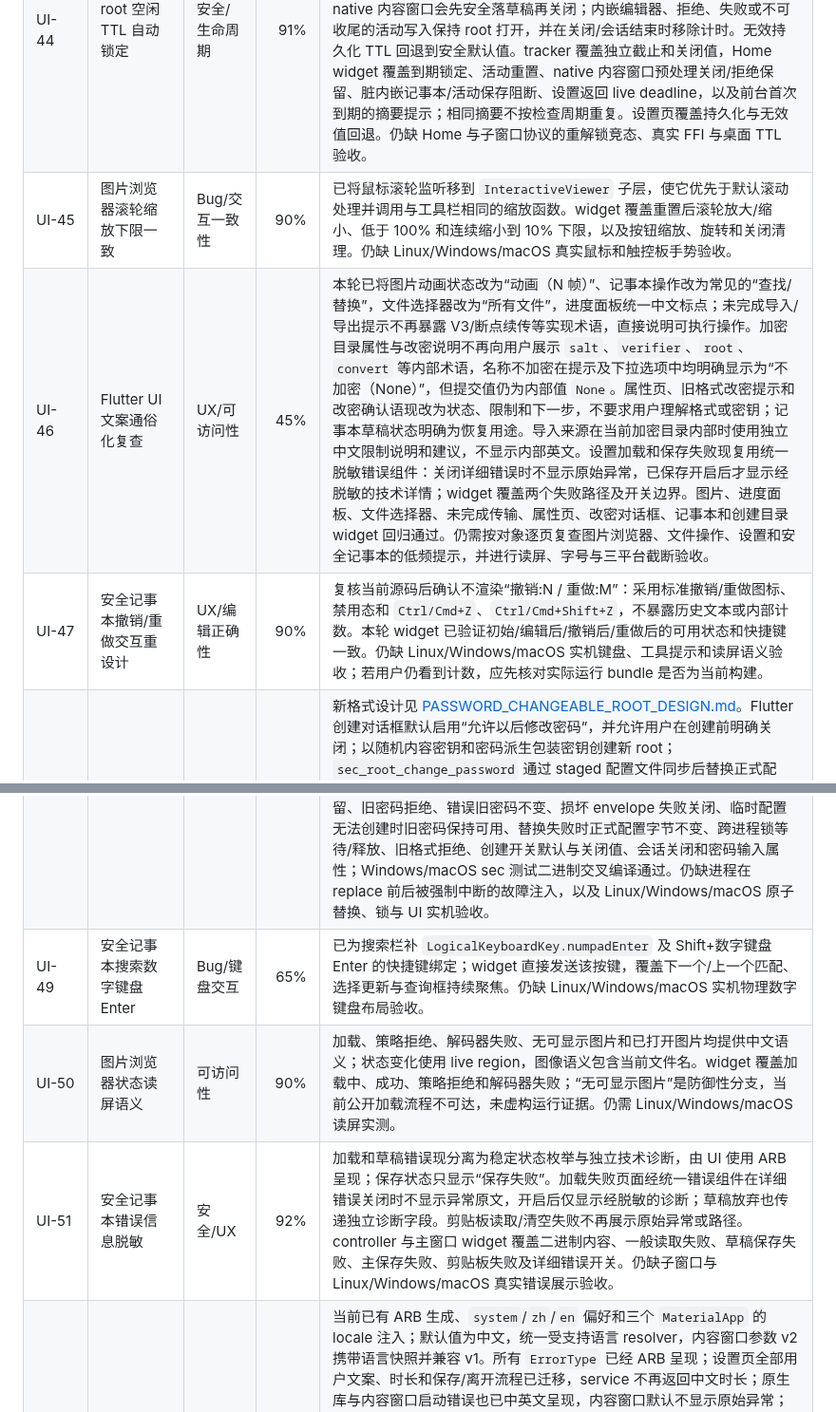
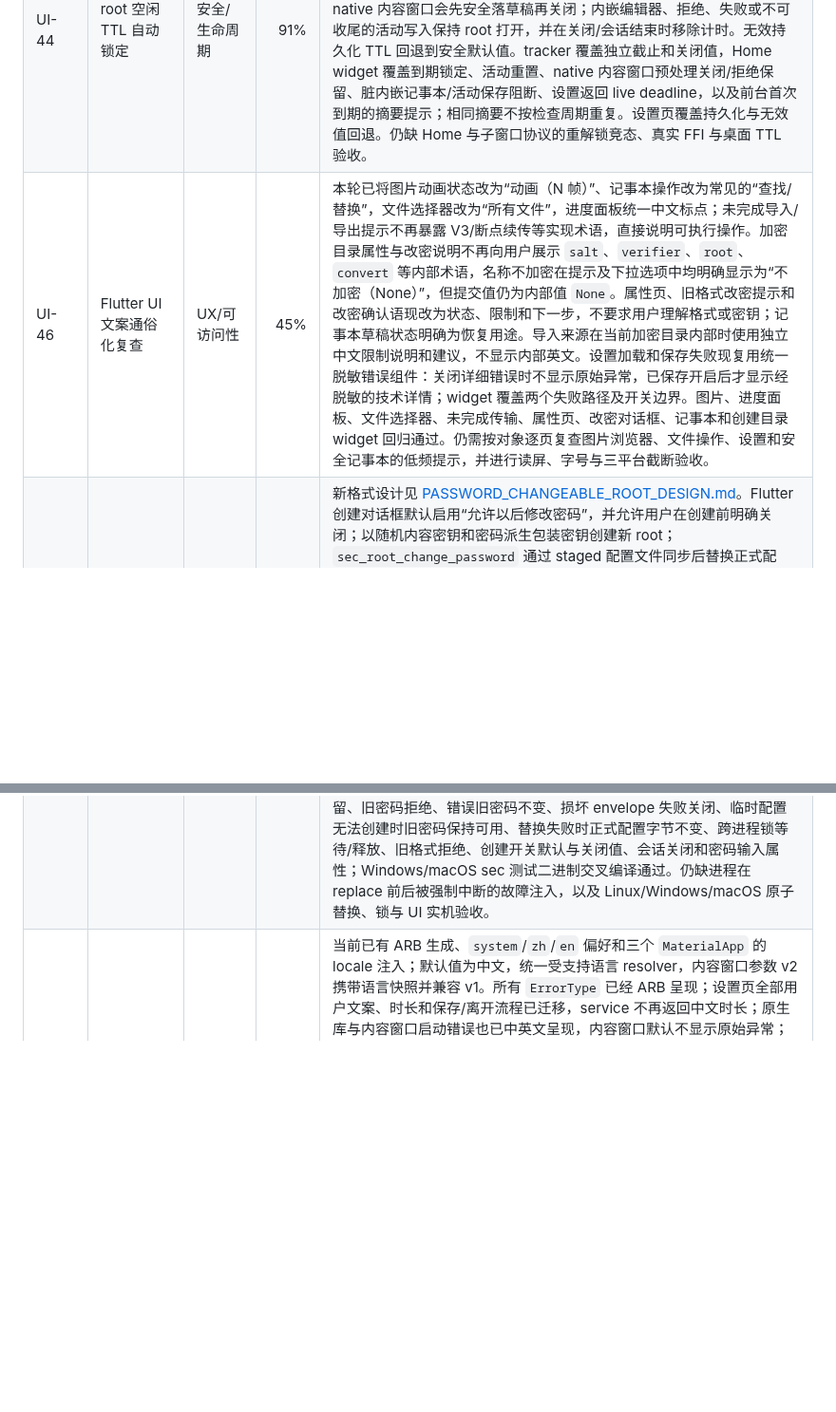
Before and after one commit to RelicOfTesla/safe_disk, a Markdown page: docs/TODO.md, 2 parts joined by grey strips. Shown at 95% size. Drawn GitHub-style; blank space fills up the shorter version.

```diff
--- a/docs/TODO.md
+++ b/docs/TODO.md
@@ -34,13 +34,8 @@
 | UI-41 | Flutter UI 中文文案规范化 | UX/可访问性 | 85% | 已统一主工具栏、批量菜单、侧边栏、设置、图片浏览器、记事本、路径选择、导入与欢迎页的大部分用户文案：去除英文遗留与“所选文件”等不准确表述，短标签使用动作/对象名。密码页现为“请输入密码以解锁”“密码”，目录路径字段现为“目录路径”“输入目录路径或浏览选择”，主页解锁与路径选择 widget 回归通过。错误建议已改为用户可执行的步骤，不再引用不存在的按钮、内部配置名或 root 初始化术语；安全限制保留在说明和确认中。仍需低频状态页复查、读屏语义与三平台字号/截断验收。 |
 | UI-43 | 增量目录的筛选与排序边界 | UX/正确性 | 88% | 未完成 cursor 的 list/grid 现保持 walker 页顺序，不再对局部页排序；工具栏显示已加载项并禁用排序。筛选框提示“仅筛选已加载条目”，无匹配时不会宣称整个目录为空，且可继续加载下一页；EOF 后恢复既有排序。widget 覆盖 list/grid 页顺序、筛选范围/空态、继续加载和完成后排序菜单；真实 FFI 全量 Flutter 回归通过。仍缺 10 万条真实 root 的性能基线、筛选时自动滚动加载的桌面可用性与跨平台验收。 |
 | UI-44 | root 空闲 TTL 自动锁定 | 安全/生命周期 | 91% | `session_ttl` 已接入设置页和 HomePage。每个已解锁 root 有独立活动时钟；解锁、鼠标操作、导航和 F5/Ctrl+V/F2 文件快捷键会刷新当前 root，设置页返回后重载 TTL；关闭值改为有限值时，以设置生效时刻为现有已解锁 root 建立新的 deadline，避免无 deadline 或按旧策略立即锁定。到期时复用 UI-39 的关闭路径：无窗口 root 直接关闭；仅有可确认的 native 内容窗口会先安全落草稿再关闭；内嵌编辑器、拒绝、失败或不可收尾的活动写入保持 root 打开，并在关闭/会话结束时移除计时。无效持久化 TTL 回退到安全默认值。tracker 覆盖独立截止和关闭值，Home widget 覆盖到期锁定、活动重置、native 内容窗口预处理关闭/拒绝保留、脏内嵌记事本/活动保存阻断、设置返回 live deadline，以及前台首次到期的摘要提示；相同摘要不按检查周期重复。设置页覆盖持久化与无效值回退。仍缺 Home 与子窗口协议的重解锁竞态、真实 FFI 与桌面 TTL 验收。 |
-| UI-45 | 图片浏览器滚轮缩放下限一致 | Bug/交互一致性 | 90% | 已将鼠标滚轮监听移到 `InteractiveViewer` 子层，使它优先于默认滚动处理并调用与工具栏相同的缩放函数。widget 覆盖重置后滚轮放大/缩小、低于 100% 和连续缩小到 10% 下限，以及按钮缩放、旋转和关闭清理。仍缺 Linux/Windows/macOS 真实鼠标和触控板手势验收。 |
 | UI-46 | Flutter UI 文案通俗化复查 | UX/可访问性 | 45% | 本轮已将图片动画状态改为“动画（N 帧）”、记事本操作改为常见的“查找/替换”，文件选择器改为“所有文件”，进度面板统一中文标点；未完成导入/导出提示不再暴露 V3/断点续传等实现术语，直接说明可执行操作。加密目录属性与改密说明不再向用户展示 `salt`、`verifier`、`root`、`convert` 等内部术语，名称不加密在提示及下拉选项中均明确显示为“不加密（None）”，但提交值仍为内部值 `None`。属性页、旧格式改密提示和改密确认语现改为状态、限制和下一步，不要求用户理解格式或密钥；记事本草稿状态明确为恢复用途。导入来源在当前加密目录内部时使用独立中文限制说明和建议，不显示内部英文。设置加载和保存失败现复用统一脱敏错误组件：关闭详细错误时不显示原始异常，已保存开启后才显示经脱敏的技术详情；widget 覆盖两个失败路径及开关边界。图片、进度面板、文件选择器、未完成传输、属性页、改密对话框、记事本和创建目录 widget 回归通过。仍需按对象逐页复查图片浏览器、文件操作、设置和安全记事本的低频提示，并进行读屏、字号与三平台截断验收。 |
-| UI-47 | 安全记事本撤销/重做交互重设计 | UX/编辑正确性 | 90% | 复核当前源码后确认不渲染“撤销:N / 重做:M”：采用标准撤销/重做图标、禁用态和 `Ctrl/Cmd+Z`、`Ctrl/Cmd+Shift+Z`，不暴露历史文本或内部计数。本轮 widget 已验证初始/编辑后/撤销后/重做后的可用状态和快捷键一致。仍缺 Linux/Windows/macOS 实机键盘、工具提示和读屏语义验收；若用户仍看到计数，应先核对实际运行 bundle 是否为当前构建。 |
 | UI-48 | 可改密码加密目录创建与改密链路 | 安全/格式演进 | 90% | 新格式设计见 [PASSWORD_CHANGEABLE_ROOT_DESIGN.md](design/PASSWORD_CHANGEABLE_ROOT_DESIGN.md)。Flutter 创建对话框默认启用“允许以后修改密码”，并允许用户在创建前明确关闭；以随机内容密钥和密码派生包装密钥创建新 root；`sec_root_change_password` 通过 staged 配置文件同步后替换正式配置，改密不重写文件或名称。改密前以用户缓存中的跨进程文件锁串行化同一 root，等待可取消且锁文件不写入用户目录。侧边栏按配置版本区分新旧格式：新格式显示改密对话框，成功前关闭无未保存内容的旧会话并要求新密码重新解锁，旧格式继续明确拒绝。创建、解锁与改密密码框明确关闭拼写联想和自动更正、使用密码键盘；创建框的显示/隐藏按钮提供读屏标签。sec、Go FFI、Dart FFI 与 widget 覆盖 AES-XTS/加密名称保留、旧密码拒绝、错误旧密码不变、损坏 envelope 失败关闭、临时配置无法创建时旧密码保持可用、替换失败时正式配置字节不变、跨进程锁等待/释放、旧格式拒绝、创建开关默认与关闭值、会话关闭和密码输入属性；Windows/macOS sec 测试二进制交叉编译通过。仍缺进程在 replace 前后被强制中断的故障注入，以及 Linux/Windows/macOS 原子替换、锁与 UI 实机验收。 |
-| UI-49 | 安全记事本搜索数字键盘 Enter | Bug/键盘交互 | 65% | 已为搜索栏补 `LogicalKeyboardKey.numpadEnter` 及 Shift+数字键盘 Enter 的快捷键绑定；widget 直接发送该按键，覆盖下一个/上一个匹配、选择更新与查询框持续聚焦。仍缺 Linux/Windows/macOS 实机物理数字键盘布局验收。 |
-| UI-50 | 图片浏览器状态读屏语义 | 可访问性 | 90% | 加载、策略拒绝、解码器失败、无可显示图片和已打开图片均提供中文语义；状态变化使用 live region，图像语义包含当前文件名。widget 覆盖加载中、成功、策略拒绝和解码器失败；“无可显示图片”是防御性分支，当前公开加载流程不可达，未虚构运行证据。仍需 Linux/Windows/macOS 读屏实测。 |
-| UI-51 | 安全记事本错误信息脱敏 | 安全/UX | 92% | 加载和草稿错误现分离为稳定状态枚举与独立技术诊断，由 UI 使用 ARB 呈现；保存状态只显示“保存失败”。加载失败页面经统一错误组件在详细错误关闭时不显示异常原文，开启后仅显示经脱敏的诊断；草稿放弃也传递独立诊断字段。剪贴板读取/清空失败不再展示原始异常或路径。controller 与主窗口 widget 覆盖二进制内容、一般读取失败、草稿保存失败、主保存失败、剪贴板失败及详细错误开关。仍缺子窗口与 Linux/Windows/macOS 真实错误展示验收。 |
 | UI-52 | 多语言基础设施与中文/英文首批界面 | i18n/产品基础 | 91% | 当前已有 ARB 生成、`system`/`zh`/`en` 偏好和三个 `MaterialApp` 的 locale 注入；默认值为中文，统一受支持语言 resolver，内容窗口参数 v2 携带语言快照并兼容 v1。所有 `ErrorType` 已经 ARB 呈现；设置页全部用户文案、时长和保存/离开流程已迁移，service 不再返回中文时长；原生库与内容窗口启动错误也已中英文呈现，内容窗口默认不显示原始异常；主壳批量选择/剪贴板状态、侧边栏、导入入口、解锁提示、目录别名、自动锁定摘要、root 会话关闭/阻断、改密前关闭提示、Root 对话框与属性、目录浏览器、目录树、文件/目录右键、冲突确认、创建加密目录、路径选择、目录移除确认和批量结果对话框均已迁移。欢迎引导四页、进度取消按钮、进度面板的时间、计数和当前文件标签，以及重跑、导入、导出和批量删除的标题、阶段状态、取消/完成摘要均已迁移；未完成传输确认也已迁移并有英文 widget 覆盖。图片浏览器的工具栏、导航、动图、错误/空态、重试和读屏标签均已迁移；图片策略以稳定违规枚举返回，viewer 按 ARB 映射且不展示原始异常。安全记事本主窗口的草稿恢复、关闭确认、编辑工具栏、加载重试、保存/草稿状态、剪贴板监视和查找替换已迁移；controller 的加载/草稿错误以稳定枚举返回，UI 按 ARB 映射且不展示剪贴板原始异常；子窗口启动错误壳也已使用 locale 快照渲染。应用标题复用 ARB；主页、内容窗口 bridge/client/broker/remote crypto 和移动服务的协议/诊断均使用稳定标识，移动失败在主页按 ARB 呈现。无引用的旧通用剪贴板模块和无原生导出的增量 Dart API 均已删除，现行剪贴板路径统一为 `SecureClipboardService`。词法审计为 0 候选，直接 UI 与服务层候选均归零；静态审计不替代 Linux/Windows/macOS 的英文视觉、截断与读屏验收，故不得对外称为完整多语言。批量删除确认尚缺英文专门断言；安全记事本和图片浏览器仍缺 Linux/Windows/macOS 的英文视觉、截断与读屏实测。 |
 | UI-53 | 错误 descriptor 与 ARB 呈现 | i18n/安全/UX | 100% | `ErrorType` 已保留为稳定领域语义，`ErrorMessages` 已改为不含可见文案的 `ErrorDescriptor`；SnackBar、对话框和页面错误态通过 `BuildContext` 解析 ARB 的标题、说明、建议和复制内容。技术诊断仍由 `ErrorDiagnostics` 脱敏并受详细错误开关控制。覆盖中文、英文、诊断开关及主页/记事本/设置/创建目录错误路径；`flutter analyze --no-pub` 零问题，完整 Flutter 测试 201 通过、12 个缺少原生 FFI 库的集成测试跳过。 |
 | UI-54 | 用户可见文案清点与迁移门槛 | i18n/工程治理 | 90% | 已建立 [I18N_STRING_INVENTORY.md](design/I18N_STRING_INVENTORY.md)：当前产品 UI 有 27 个文件、269 个候选构造点，按模块定义审核范围、迁移批次、完成条件和防回退规则。`l10n.yaml` 已以中文 ARB 为模板；设置、侧边栏、Root 操作与属性、目录浏览器、目录树、文件/目录右键、冲突确认、创建/路径/删除通用对话框和批量结果对话框的首批文案均已迁移，并有中英文 widget 覆盖。进度面板、安全记事本、图片浏览器、欢迎引导及其已列出的用户可见文案已完成迁移；记事本、图片浏览器和欢迎引导均有英文 widget 覆盖。`tool/audit_i18n_strings.dart` 已改为词法扫描，报告覆盖多行/raw 字符串、直接 UI、服务边界和错误反馈英文 fallback；无引用的旧通用剪贴板模块和无原生导出的增量 Dart API 已删除，当前产品代码审计为 0 候选。该结果不替代低频页面的逐项人工复核，也没有三平台英文视觉与读屏验收；不得把清点文档计为完整英文产品。 |
```
Also changed, not shown: other parts of docs/TODO.md (+0 -1 lines), docs/PLATFORM_ACCEPTANCE.md (+7 -5 lines).
